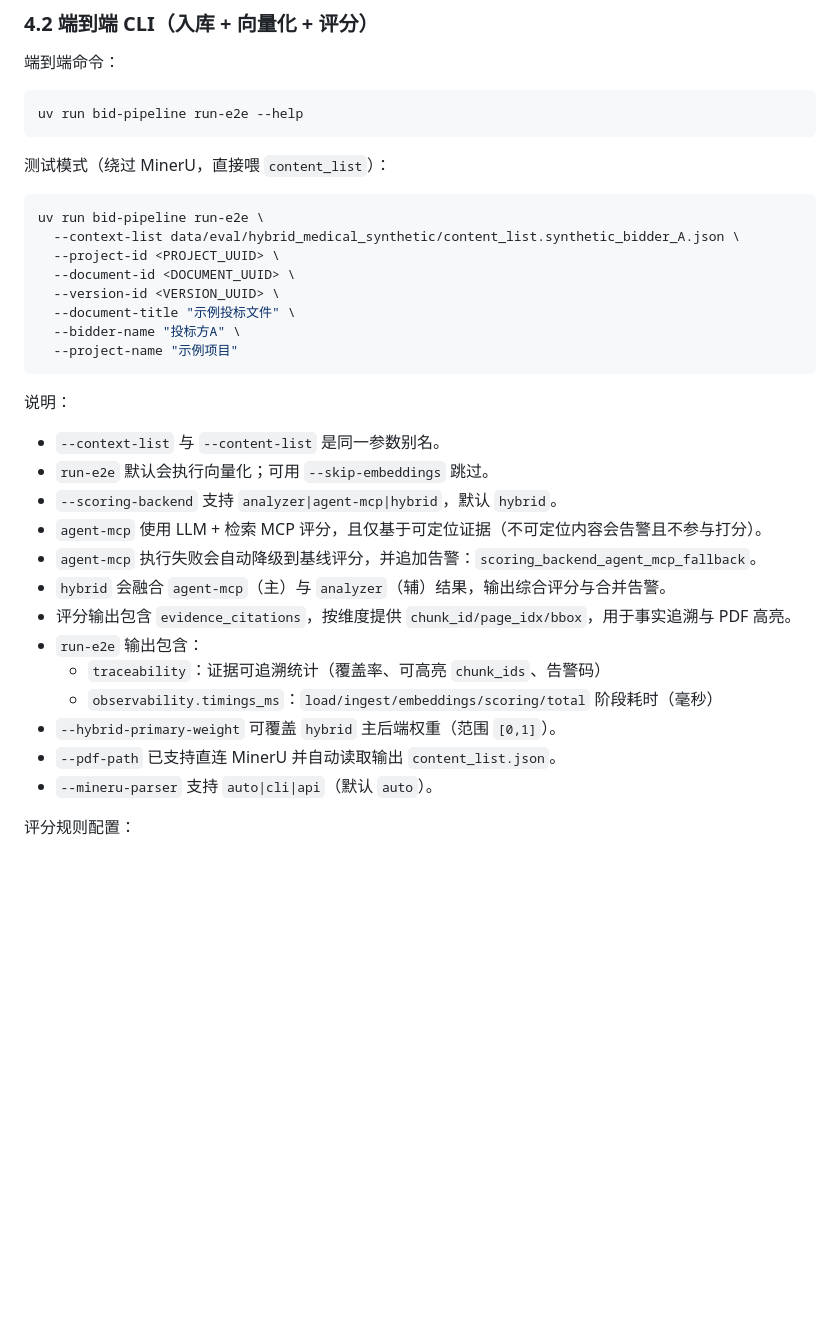
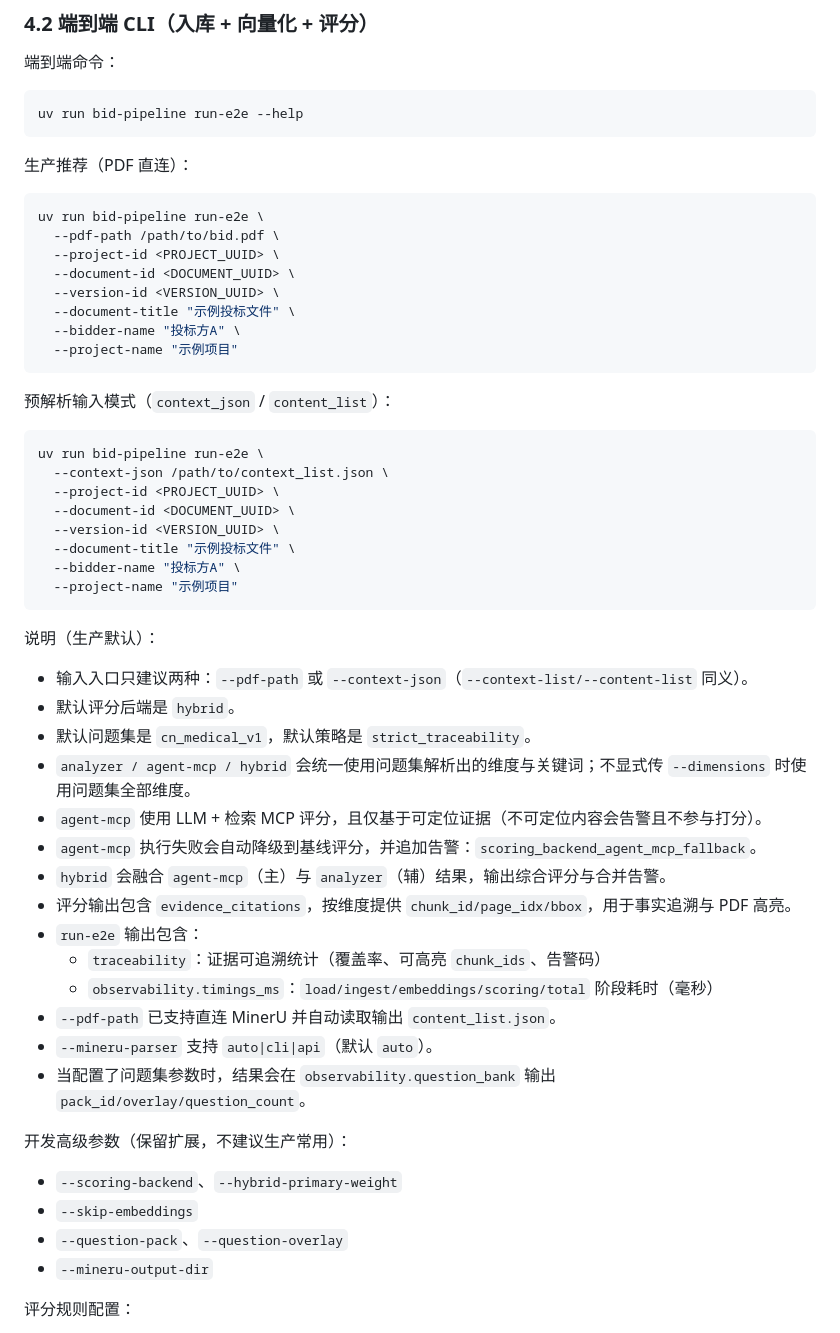
Before and after one commit to h-lu/bidScoring, a Markdown page: docs/usage.md, the part around the change. Rendered like a GitHub page; blank space fills up the shorter version.

Commit message:
docs(usage): 更新生产简化流程与问题集设计

````diff
--- a/docs/usage.md
+++ b/docs/usage.md
@@ -112,11 +112,11 @@ uv run bid-pipeline ingest-content-list \
 uv run bid-pipeline run-e2e --help
 ```
 
-测试模式（绕过 MinerU，直接喂 `content_list`）：
+生产推荐（PDF 直连）：
 
 ```bash
 uv run bid-pipeline run-e2e \
-  --context-list data/eval/hybrid_medical_synthetic/content_list.synthetic_bidder_A.json \
+  --pdf-path /path/to/bid.pdf \
   --project-id <PROJECT_UUID> \
   --document-id <DOCUMENT_UUID> \
   --version-id <VERSION_UUID> \
@@ -125,11 +125,25 @@ uv run bid-pipeline run-e2e \
   --project-name "示例项目"
 ```
 
-说明：
+预解析输入模式（`context_json` / `content_list`）：
 
-- `--context-list` 与 `--content-list` 是同一参数别名。
-- `run-e2e` 默认会执行向量化；可用 `--skip-embeddings` 跳过。
-- `--scoring-backend` 支持 `analyzer|agent-mcp|hybrid`，默认 `hybrid`。
+```bash
+uv run bid-pipeline run-e2e \
+  --context-json /path/to/context_list.json \
+  --project-id <PROJECT_UUID> \
+  --document-id <DOCUMENT_UUID> \
+  --version-id <VERSION_UUID> \
+  --document-title "示例投标文件" \
+  --bidder-name "投标方A" \
+  --project-name "示例项目"
+```
+
+说明（生产默认）：
+
+- 输入入口只建议两种：`--pdf-path` 或 `--context-json`（`--context-list/--content-list` 同义）。
+- 默认评分后端是 `hybrid`。
+- 默认问题集是 `cn_medical_v1`，默认策略是 `strict_traceability`。
+- `analyzer / agent-mcp / hybrid` 会统一使用问题集解析出的维度与关键词；不显式传 `--dimensions` 时使用问题集全部维度。
 - `agent-mcp` 使用 LLM + 检索 MCP 评分，且仅基于可定位证据（不可定位内容会告警且不参与打分）。
 - `agent-mcp` 执行失败会自动降级到基线评分，并追加告警：`scoring_backend_agent_mcp_fallback`。
 - `hybrid` 会融合 `agent-mcp`（主）与 `analyzer`（辅）结果，输出综合评分与合并告警。
@@ -137,9 +151,16 @@ uv run bid-pipeline run-e2e \
 - `run-e2e` 输出包含：
   - `traceability`：证据可追溯统计（覆盖率、可高亮 `chunk_ids`、告警码）
   - `observability.timings_ms`：`load/ingest/embeddings/scoring/total` 阶段耗时（毫秒）
-- `--hybrid-primary-weight` 可覆盖 `hybrid` 主后端权重（范围 `[0,1]`）。
 - `--pdf-path` 已支持直连 MinerU 并自动读取输出 `content_list.json`。
 - `--mineru-parser` 支持 `auto|cli|api`（默认 `auto`）。
+- 当配置了问题集参数时，结果会在 `observability.question_bank` 输出 `pack_id/overlay/question_count`。
+
+开发高级参数（保留扩展，不建议生产常用）：
+
+- `--scoring-backend`、`--hybrid-primary-weight`
+- `--skip-embeddings`
+- `--question-pack`、`--question-overlay`
+- `--mineru-output-dir`
 
 评分规则配置：
 
````
Also changed, not shown: docs/plans/2026-02-14-question-bank-design.md (added, +134 -0 lines).
